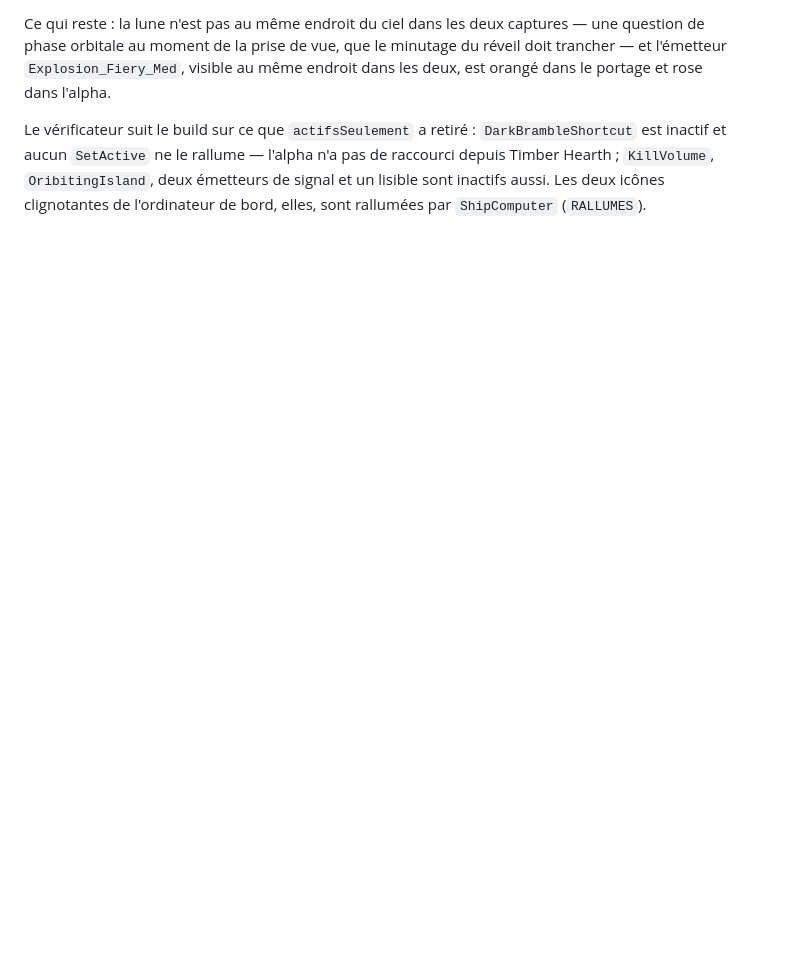
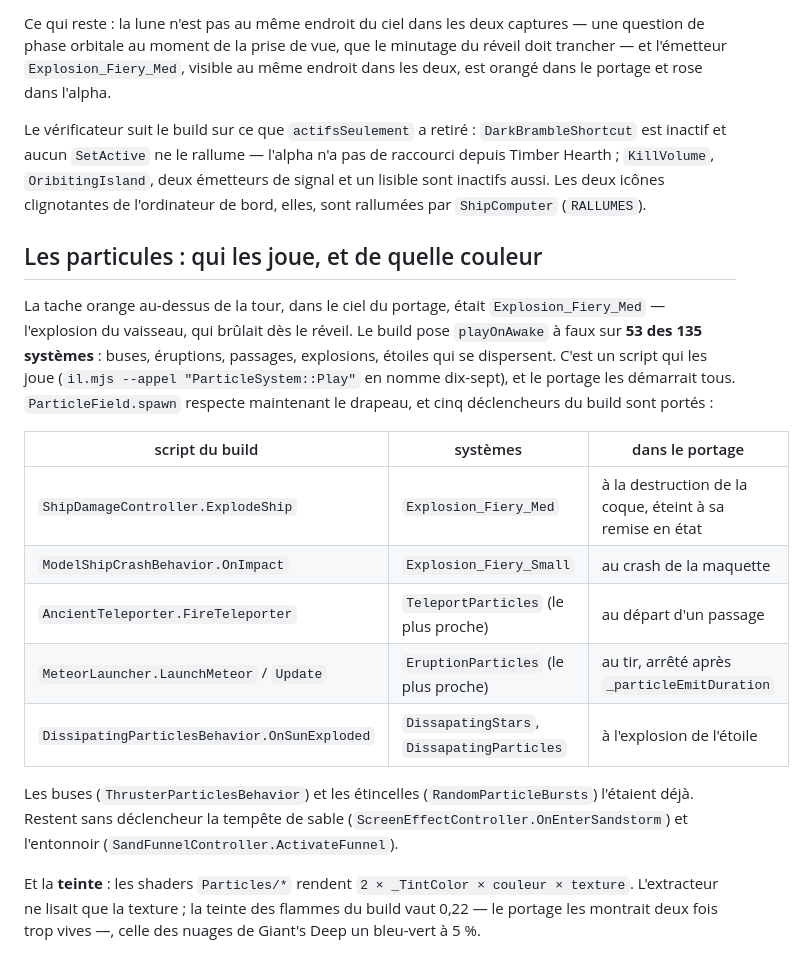
Before and after one commit to gcoadour/outerwildsjs-private, a Markdown page: docs/132-comparaison-native.md, the part around the change. GitHub-like rendering; blank space fills up the shorter version.

Commit message:
docs : le ciel, les particules, l'etat d'avancement
Co-Authored-By: Claude Opus 5.5 <noreply@anthropic.com>
Claude-Session: https://claude.ai/code/session_01AwxAcWDTmXDhP12SVgGLLB

```diff
--- a/docs/132-comparaison-native.md
+++ b/docs/132-comparaison-native.md
@@ -285,3 +285,31 @@ n'a pas de raccourci depuis Timber Hearth ; `KillVolume`, `OribitingIsland`,
 deux émetteurs de signal et un lisible sont inactifs aussi. Les deux icônes
 clignotantes de l'ordinateur de bord, elles, sont rallumées par
 `ShipComputer` (`RALLUMES`).
+
+## Les particules : qui les joue, et de quelle couleur
+
+La tache orange au-dessus de la tour, dans le ciel du portage, était
+`Explosion_Fiery_Med` — l'explosion du vaisseau, qui brûlait dès le réveil.
+Le build pose `playOnAwake` à faux sur **53 des 135 systèmes** : buses,
+éruptions, passages, explosions, étoiles qui se dispersent. C'est un script qui
+les joue (`il.mjs --appel "ParticleSystem::Play"` en nomme dix-sept), et le
+portage les démarrait tous. `ParticleField.spawn` respecte maintenant le
+drapeau, et cinq déclencheurs du build sont portés :
+
+| script du build | systèmes | dans le portage |
+|---|---|---|
+| `ShipDamageController.ExplodeShip` | `Explosion_Fiery_Med` | à la destruction de la coque, éteint à sa remise en état |
+| `ModelShipCrashBehavior.OnImpact` | `Explosion_Fiery_Small` | au crash de la maquette |
+| `AncientTeleporter.FireTeleporter` | `TeleportParticles` (le plus proche) | au départ d'un passage |
+| `MeteorLauncher.LaunchMeteor` / `Update` | `EruptionParticles` (le plus proche) | au tir, arrêté après `_particleEmitDuration` |
+| `DissipatingParticlesBehavior.OnSunExploded` | `DissapatingStars`, `DissapatingParticles` | à l'explosion de l'étoile |
+
+Les buses (`ThrusterParticlesBehavior`) et les étincelles
+(`RandomParticleBursts`) l'étaient déjà. Restent sans déclencheur la tempête de
+sable (`ScreenEffectController.OnEnterSandstorm`) et l'entonnoir
+(`SandFunnelController.ActivateFunnel`).
+
+Et la **teinte** : les shaders `Particles/*` rendent `2 × _TintColor × couleur ×
+texture`. L'extracteur ne lisait que la texture ; la teinte des flammes du
+build vaut 0,22 — le portage les montrait deux fois trop vives —, celle des
+nuages de Giant's Deep un bleu-vert à 5 %.
```
Also changed, not shown: docs/08-reste-a-faire.md (+4 -2 lines).
